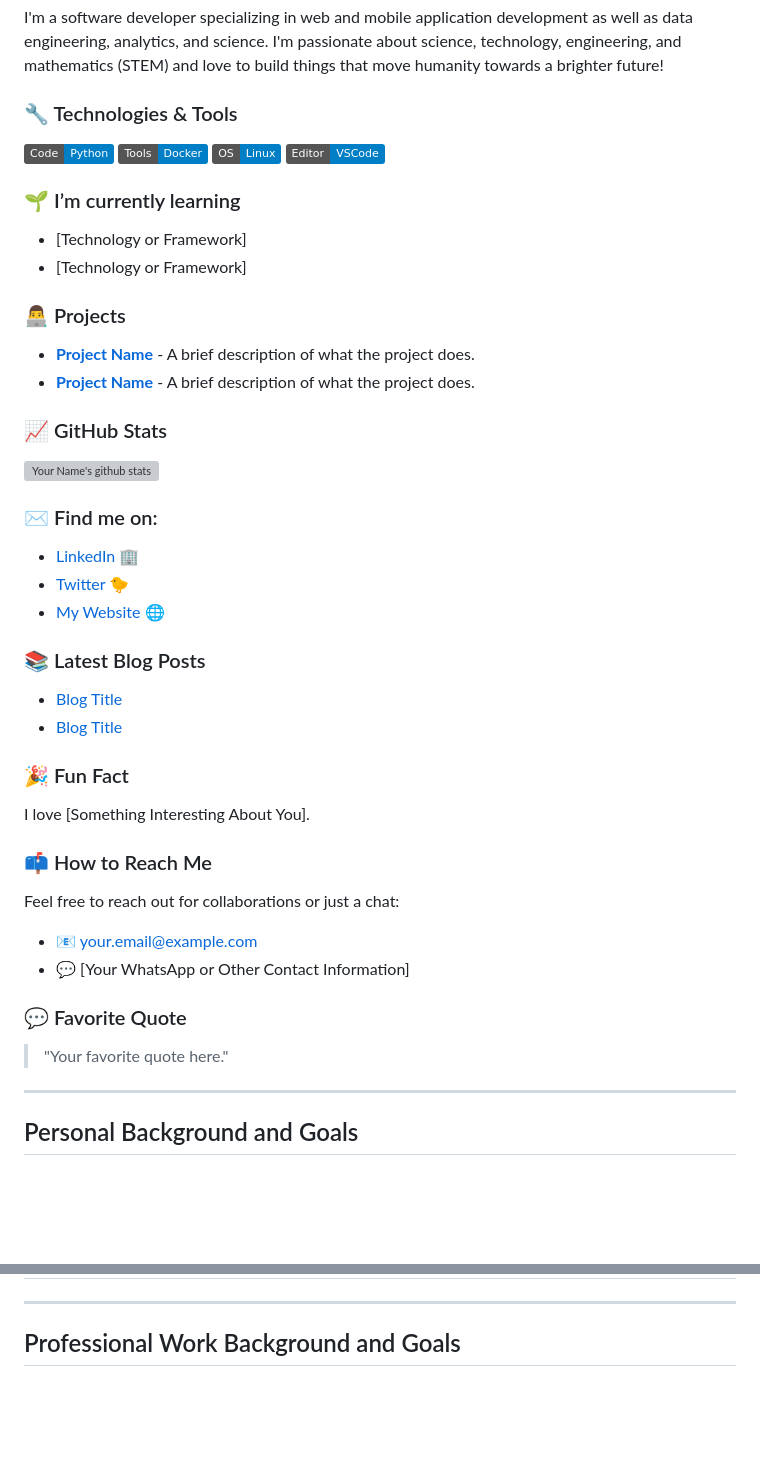
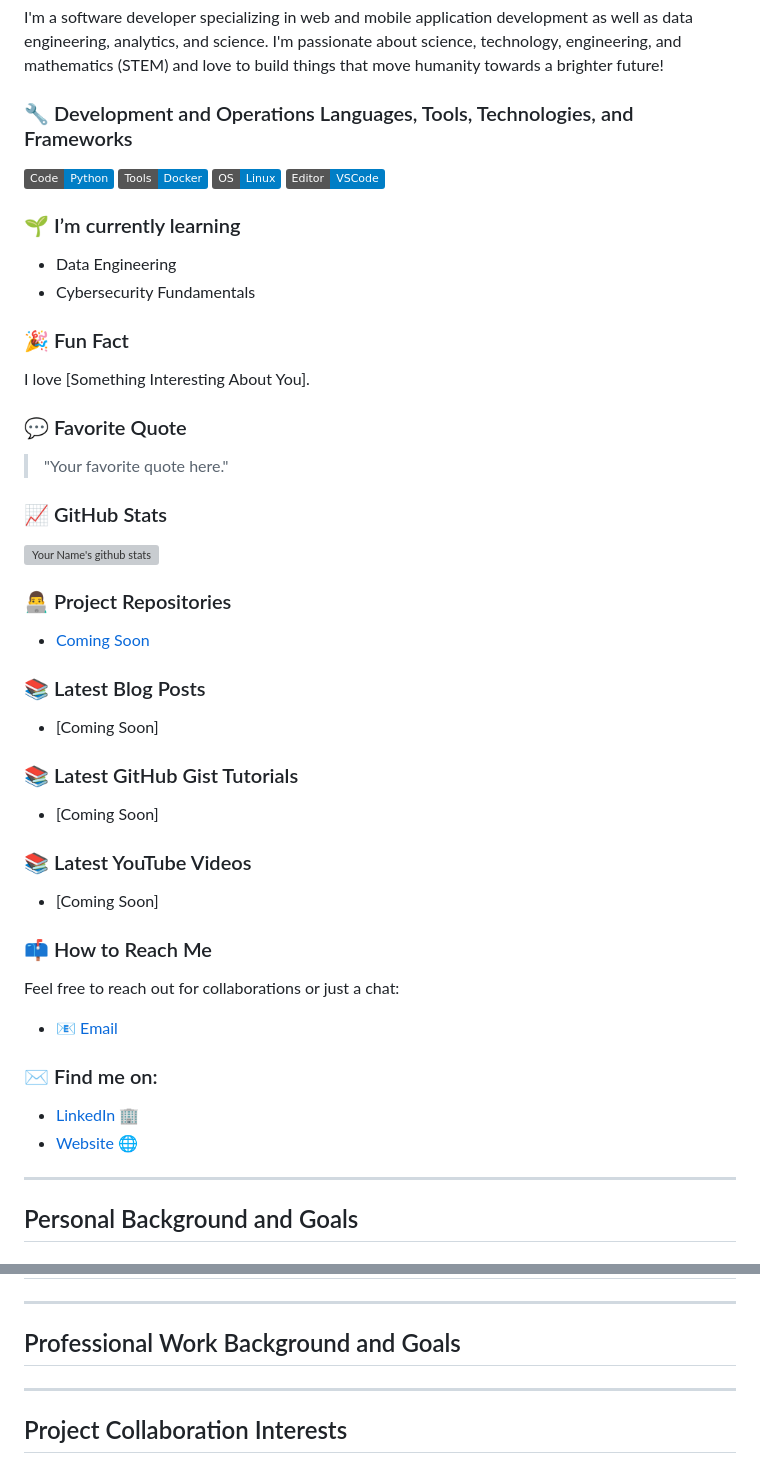
Before and after one commit to JaspreetKhela/JaspreetKhela, a Markdown page: README.md, 2 parts joined by grey strips. Drawn GitHub-style; badges without logos; blank space fills up the shorter version; grey boxes are pictures that could not be loaded.

```diff
--- a/README.md
+++ b/README.md
@@ -5,43 +5,44 @@ __________
 ### 🚀 About Me
 I'm a software developer specializing in web and mobile application development as well as data engineering, analytics, and science. I'm passionate about science, technology, engineering, and mathematics (STEM) and love to build things that move humanity towards a brighter future!
 
-### 🔧 Technologies & Tools
+### 🔧 Development and Operations Languages, Tools, Technologies, and Frameworks
 ![](https://img.shields.io/badge/Code-Python-blue)
 ![](https://img.shields.io/badge/Tools-Docker-blue)
 ![](https://img.shields.io/badge/OS-Linux-blue)
 ![](https://img.shields.io/badge/Editor-VSCode-blue)
 
 ### 🌱 I’m currently learning
-- [Technology or Framework]
-- [Technology or Framework]
+- Data Engineering
+- Cybersecurity Fundamentals
 
-### 👨‍💻 Projects
-- [**Project Name**](GitHub_Link) - A brief description of what the project does.
-- [**Project Name**](GitHub_Link) - A brief description of what the project does.
+### 🎉 Fun Fact
+I love [Something Interesting About You].
+
+### 💬 Favorite Quote
+> "Your favorite quote here."
 
 ### 📈 GitHub Stats
 ![Your Name's github stats](https://github-readme-stats.vercel.app/api?username=yourusername&show_icons=true&theme=tokyonight)
 
-### ✉️ Find me on:
-- [LinkedIn](YourLinkedInURL) 🏢
-- [Twitter](YourTwitterURL) 🐤
-- [My Website](YourWebsiteURL) 🌐
+### 👨‍💻 Project Repositories
+- [Coming Soon](GitHub_Link)
 
 ### 📚 Latest Blog Posts
-- [Blog Title](BlogURL)
-- [Blog Title](BlogURL)
+- [Coming Soon]
 
-### 🎉 Fun Fact
-I love [Something Interesting About You].
+### 📚 Latest GitHub Gist Tutorials
+- [Coming Soon]
+
+### 📚 Latest YouTube Videos
+- [Coming Soon]
 
 ### 📫 How to Reach Me
 Feel free to reach out for collaborations or just a chat:
-- 📧 [your.email@example.com](mailto:your.email@example.com)
-- 💬 [Your WhatsApp or Other Contact Information]
+- 📧 [Email](mailto:jaspreet.khela@gmail.com)
 
-### 💬 Favorite Quote
-> "Your favorite quote here."
-
+### ✉️ Find me on:
+- [LinkedIn](YourLinkedInURL) 🏢
+- [Website](YourWebsiteURL) 🌐
 __________
 ## Personal Background and Goals
 ### 💡 Motto
@@ -78,3 +79,6 @@ __________
 
 __________
 ## Professional Work Background and Goals
+
+__________
+## Project Collaboration Interests
```
